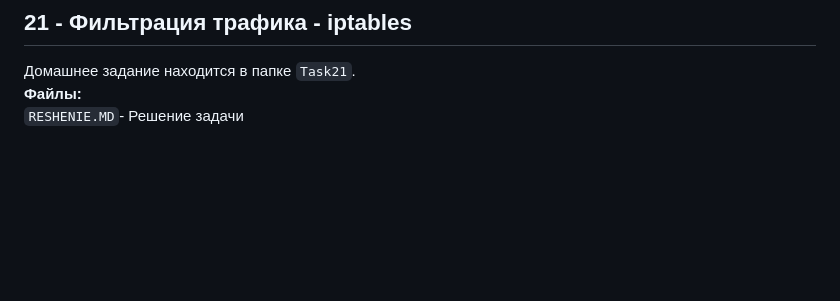
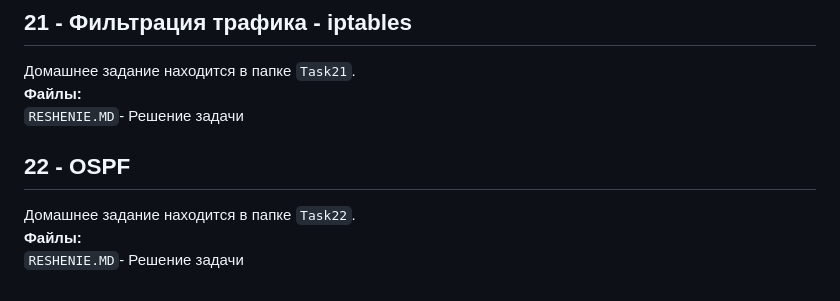
Before and after one commit to porshe9111/otus, a Markdown page: README.md, the part around the change. GitHub-like rendering; blank space fills up the shorter version.

```diff
--- a/README.md
+++ b/README.md
@@ -137,3 +137,8 @@
 Домашнее задание находится в папке `Task21`.
 **Файлы:**
 `RESHENIE.MD`- Решение задачи
+
+## 22 - OSPF
+Домашнее задание находится в папке `Task22`.
+**Файлы:**
+`RESHENIE.MD`- Решение задачи
```
